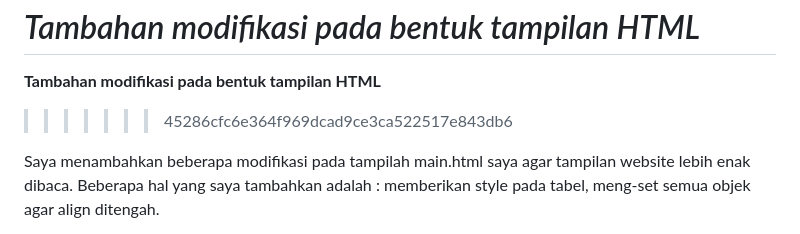
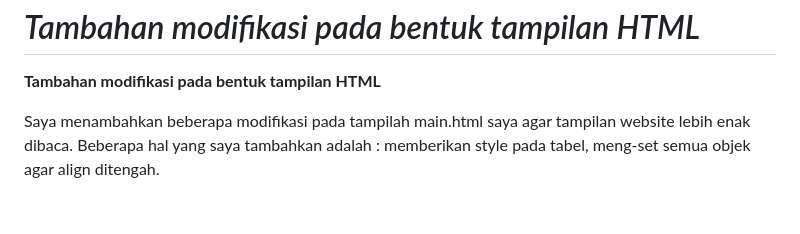
Before and after one commit to marsyarahmadani/Marsy-Apparel, a Markdown page: README.md, the part around the change. GitHub-like rendering; blank space fills up the shorter version.

```diff
--- a/README.md
+++ b/README.md
@@ -719,7 +719,6 @@ Kemudian beri adjustment pada `main.html` agar bisa menerapkan fungsi2 tersebut
 *Tambahan modifikasi pada bentuk tampilan HTML*
 =======
 **Tambahan modifikasi pada bentuk tampilan HTML**
->>>>>>> 45286cfc6e364f969dcad9ce3ca522517e843db6
 
 Saya menambahkan beberapa modifikasi pada tampilah main.html saya agar tampilan website lebih enak dibaca. Beberapa hal yang saya tambahkan adalah : memberikan style pada tabel, meng-set semua objek agar align ditengah.
 
```
